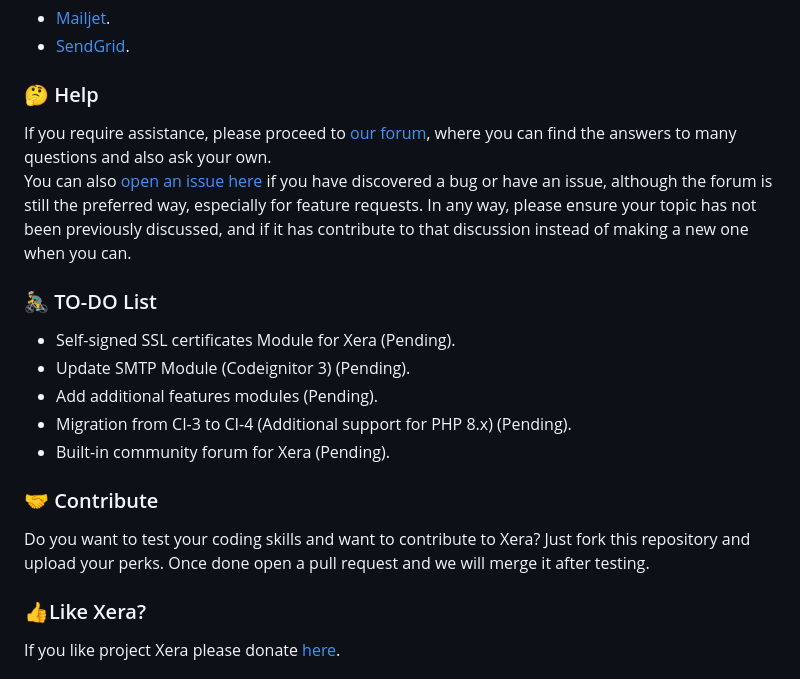
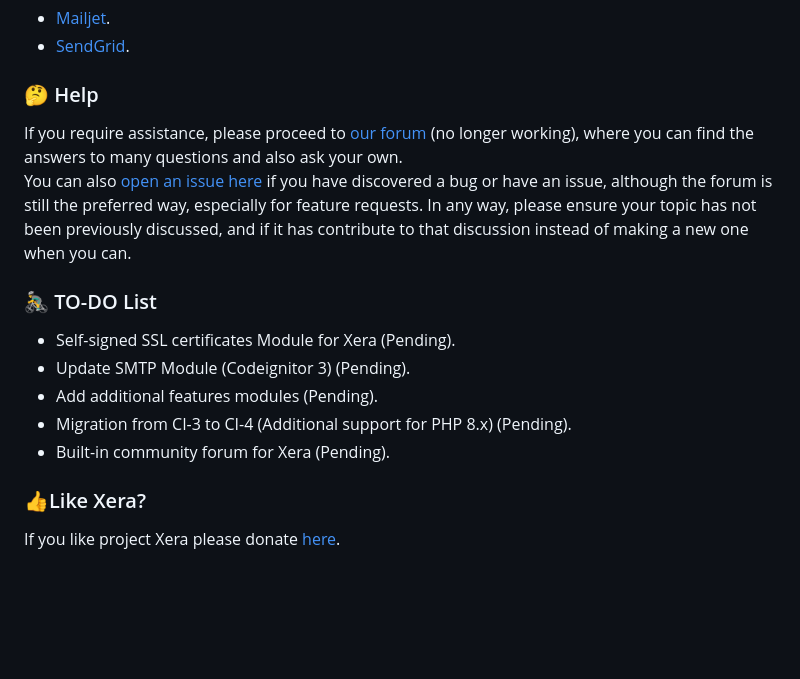
Before and after one commit to mahtab2003/Xera, a Markdown page: README.md, the part around the change. Drawn GitHub-style; blank space fills up the shorter version.

Commit message:
Removed Contribute section and Updated Forum Preference

```diff
--- a/README.md
+++ b/README.md
@@ -62,7 +62,7 @@ Here are some widely used SMTP services. They have free plans with some limitati
 - [SendGrid](https://sendgrid.com/free/).
 
 ### 🤔 Help
-If you require assistance, please proceed to [our forum](https://fourm.xera.eu.org/), where you can find the answers to many questions and also ask your own.
+If you require assistance, please proceed to [our forum](https://fourm.xera.eu.org/) (no longer working), where you can find the answers to many questions and also ask your own.
 You can also [open an issue here](https://github.com/mahtab2003/Xera/issues/new) if you have discovered a bug or have an issue, although the forum is still the preferred way, especially for feature requests. In any way, please ensure your topic has not been previously discussed, and if it has contribute to that discussion instead of making a new one when you can.
 
 ### 🚴‍♂️ TO-DO List
@@ -72,9 +72,6 @@ You can also [open an issue here](https://github.com/mahtab2003/Xera/issues/new)
 - Migration from CI-3 to CI-4 (Additional support for PHP 8.x) (Pending).
 - Built-in community forum for Xera (Pending).
 
-### 🤝 Contribute
-Do you want to test your coding skills and want to contribute to Xera? Just fork this repository and upload your perks. Once done open a pull request and we will merge it after testing.
-
 ### 👍Like Xera?
 If you like project Xera please donate [here](https://xera.eu.org/DONATE.md).
 
```
